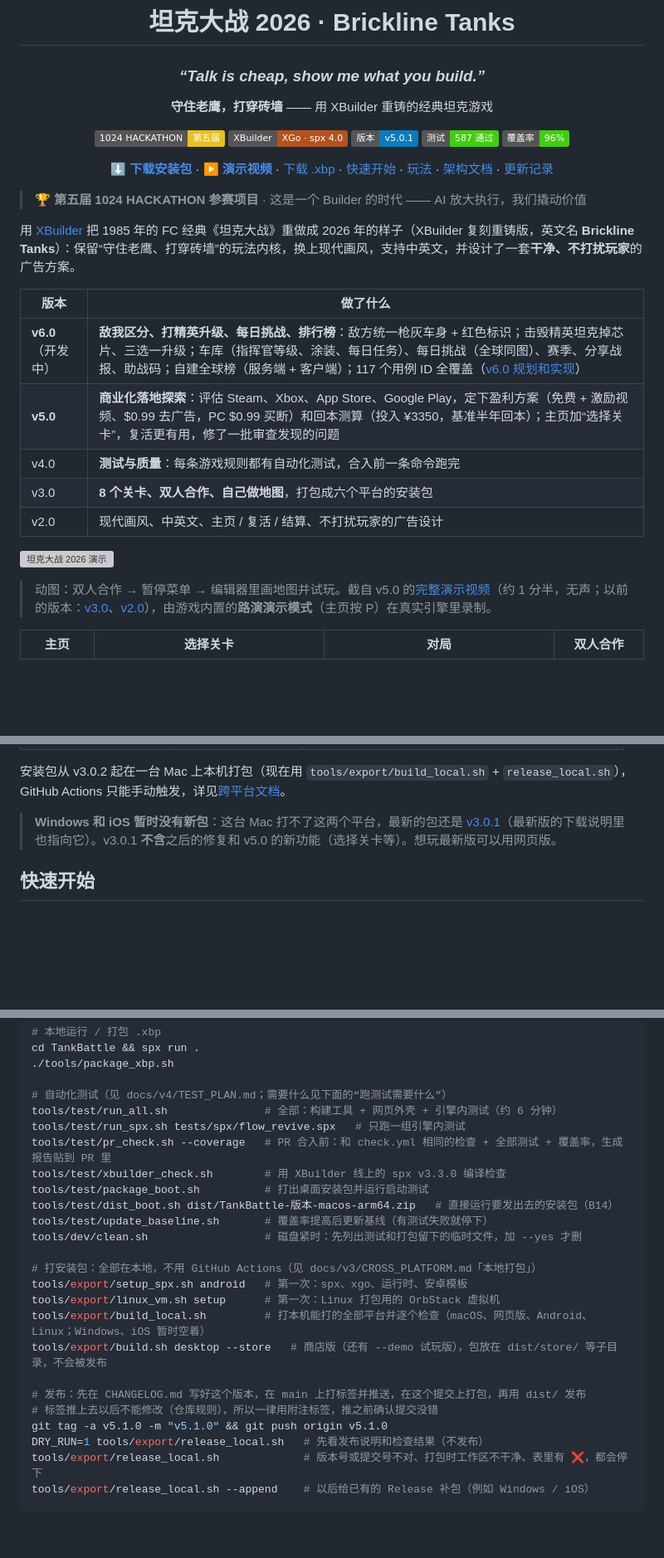
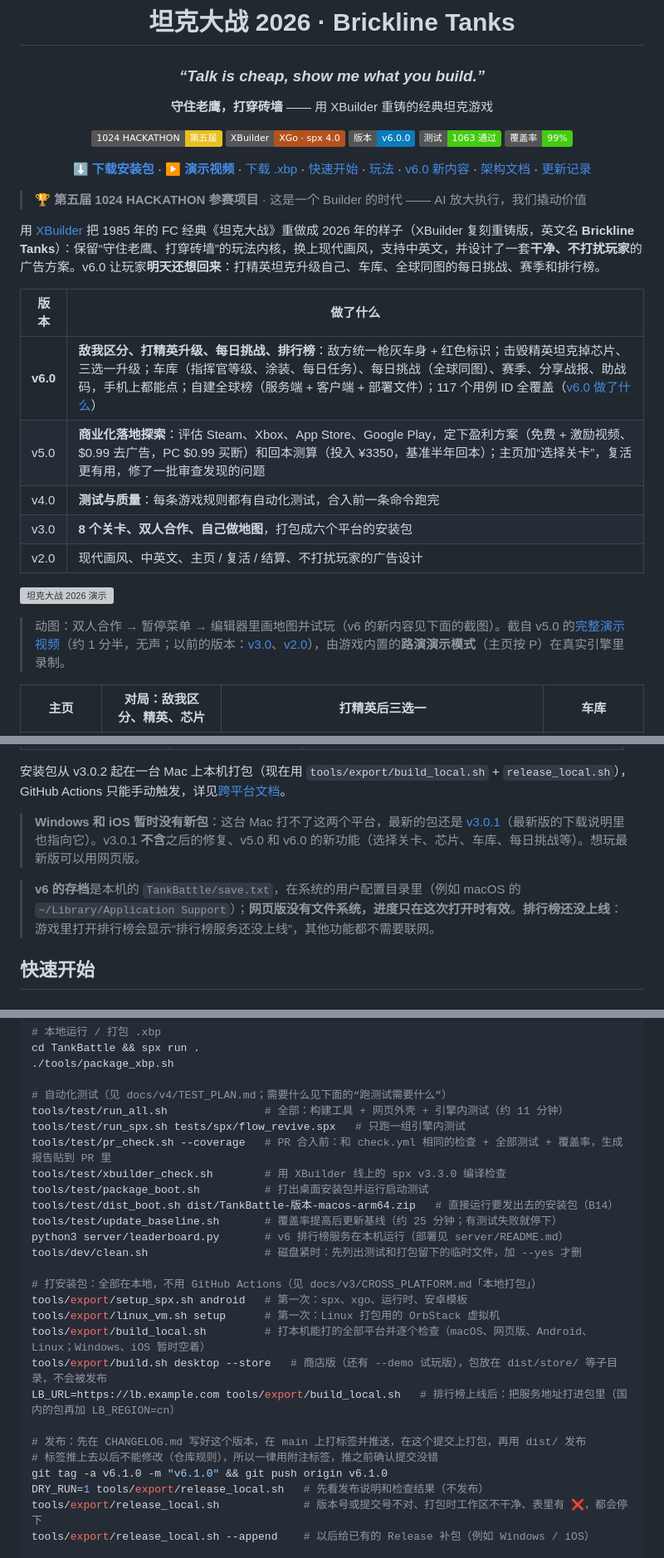
Before and after one commit to Qiniu-ERE/zero, a Markdown page: README.md, 3 parts joined by grey strips. Shown at 83% size. Drawn GitHub-style; badges without logos; blank space fills up the shorter version; grey boxes are pictures that could not be loaded.

Commit message:
docs: README 全面更新到 v6.0：徽章（v6.0.0、测试 1063、覆盖率 99%）、v6 实机截图（含英文主页）、下载和存档说明、按键、开发命令、v6 教学要点；更新记录 v6.0.0 定稿

```diff
--- a/README.md
+++ b/README.md
@@ -8,29 +8,29 @@
 
 [![1024 HACKATHON 第五届](https://img.shields.io/badge/1024_HACKATHON-第五届-e8c020)](#)
 [![XBuilder · XGo · spx 4.0](https://img.shields.io/badge/XBuilder-XGo_·_spx_4.0-b4521e)](https://x.qiniu.com)
-[![版本 v5.0.1](https://img.shields.io/badge/版本-v5.0.1-0a7bbb)](https://github.com/Qiniu-ERE/zero/releases/latest)
-[![测试 587 通过](https://img.shields.io/badge/测试-587_通过-brightgreen)](docs/v4/TEST_PLAN.md)
-[![覆盖率 96%](https://img.shields.io/badge/覆盖率-96%25-brightgreen)](docs/v4/TEST_PLAN.md#四覆盖率怎么算)
+[![版本 v6.0.0](https://img.shields.io/badge/版本-v6.0.0-0a7bbb)](https://github.com/Qiniu-ERE/zero/releases/latest)
+[![测试 1063 通过](https://img.shields.io/badge/测试-1063_通过-brightgreen)](docs/v6/TEST_PLAN.md)
+[![覆盖率 99%](https://img.shields.io/badge/覆盖率-99%25-brightgreen)](docs/v6/TEST_PLAN.md#一要求和怎么检查)
 
-**[⬇️ 下载安装包](https://github.com/Qiniu-ERE/zero/releases/latest)** · **[▶️ 演示视频](docs/demo/tankbattle-v5-demo.mp4)** · [下载 .xbp](TankBattle.xbp) · [快速开始](#快速开始) · [玩法](#玩法) · [架构文档](docs/ARCHITECTURE.md) · [更新记录](CHANGELOG.md)
+**[⬇️ 下载安装包](https://github.com/Qiniu-ERE/zero/releases/latest)** · **[▶️ 演示视频](docs/demo/tankbattle-v5-demo.mp4)** · [下载 .xbp](TankBattle.xbp) · [快速开始](#快速开始) · [玩法](#玩法) · [v6.0 新内容](#v60-做了什么) · [架构文档](docs/ARCHITECTURE.md) · [更新记录](CHANGELOG.md)
 
 </div>
 
 > 🏆 **第五届 1024 HACKATHON 参赛项目** · 这是一个 Builder 的时代 —— AI 放大执行，我们撬动价值
 
-用 [XBuilder](https://x.qiniu.com) 把 1985 年的 FC 经典《坦克大战》重做成 2026 年的样子（XBuilder 复刻重铸版，英文名 **Brickline Tanks**）：保留“守住老鹰、打穿砖墙”的玩法内核，换上现代画风，支持中英文，并设计了一套**干净、不打扰玩家**的广告方案。
+用 [XBuilder](https://x.qiniu.com) 把 1985 年的 FC 经典《坦克大战》重做成 2026 年的样子（XBuilder 复刻重铸版，英文名 **Brickline Tanks**）：保留“守住老鹰、打穿砖墙”的玩法内核，换上现代画风，支持中英文，并设计了一套**干净、不打扰玩家**的广告方案。v6.0 让玩家**明天还想回来**：打精英坦克升级自己、车库、全球同图的每日挑战、赛季和排行榜。
 
 | 版本 | 做了什么 |
 |---|---|
-| **v6.0**（开发中） | **敌我区分、打精英升级、每日挑战、排行榜**：敌方统一枪灰车身 + 红色标识；击毁精英坦克掉芯片、三选一升级；车库（指挥官等级、涂装、每日任务）、每日挑战（全球同图）、赛季、分享战报、助战码；自建全球榜（服务端 + 客户端）；117 个用例 ID 全覆盖（[v6.0 规划和实现](#v60-做了什么)） |
-| **v5.0** | **商业化落地探索**：评估 Steam、Xbox、App Store、Google Play，定下盈利方案（免费 + 激励视频、$0.99 去广告，PC $0.99 买断）和回本测算（投入 ¥3350，基准半年回本）；主页加“选择关卡”，复活更有用，修了一批审查发现的问题 |
+| **v6.0** | **敌我区分、打精英升级、每日挑战、排行榜**：敌方统一枪灰车身 + 红色标识；击毁精英坦克掉芯片、三选一升级；车库（指挥官等级、涂装、每日任务）、每日挑战（全球同图）、赛季、分享战报、助战码，手机上都能点；自建全球榜（服务端 + 客户端 + 部署文件）；117 个用例 ID 全覆盖（[v6.0 做了什么](#v60-做了什么)） |
+| v5.0 | **商业化落地探索**：评估 Steam、Xbox、App Store、Google Play，定下盈利方案（免费 + 激励视频、$0.99 去广告，PC $0.99 买断）和回本测算（投入 ¥3350，基准半年回本）；主页加“选择关卡”，复活更有用，修了一批审查发现的问题 |
 | v4.0 | **测试与质量**：每条游戏规则都有自动化测试，合入前一条命令跑完 |
 | v3.0 | **8 个关卡、双人合作、自己做地图**，打包成六个平台的安装包 |
 | v2.0 | 现代画风、中英文、主页 / 复活 / 结算、不打扰玩家的广告设计 |
 
 ![坦克大战 2026 演示](docs/demo/tankbattle-v5.gif)
 
-> 动图：双人合作 → 暂停菜单 → 编辑器里画地图并试玩。截自 v5.0 的[完整演示视频](docs/demo/tankbattle-v5-demo.mp4)（约 1 分半，无声；以前的版本：[v3.0](docs/demo/tankbattle-v3-demo.mp4)、[v2.0](docs/demo/tankbattle-v2-demo.mp4)），由游戏内置的**路演演示模式**（主页按 P）在真实引擎里录制。
+> 动图：双人合作 → 暂停菜单 → 编辑器里画地图并试玩（v6 的新内容见下面的截图）。截自 v5.0 的[完整演示视频](docs/demo/tankbattle-v5-demo.mp4)（约 1 分半，无声；以前的版本：[v3.0](docs/demo/tankbattle-v3-demo.mp4)、[v2.0](docs/demo/tankbattle-v2-demo.mp4)），由游戏内置的**路演演示模式**（主页按 P）在真实引擎里录制。
 
-| 主页 | 选择关卡 | 对局 | 双人合作 |
+| 主页 | 对局：敌我区分、精英、芯片 | 打精英后三选一 | 车库 |
 |---|---|---|---|
@@ -55,7 +55,9 @@
 
 安装包从 v3.0.2 起在一台 Mac 上本机打包（现在用 `tools/export/build_local.sh` + `release_local.sh`），GitHub Actions 只能手动触发，详见[跨平台文档](docs/v3/CROSS_PLATFORM.md#七实现结果)。
 
-> **Windows 和 iOS 暂时没有新包**：这台 Mac 打不了这两个平台，最新的包还是 [v3.0.1](https://github.com/Qiniu-ERE/zero/releases/tag/v3.0.1)（最新版的下载说明里也指向它）。v3.0.1 **不含**之后的修复和 v5.0 的新功能（选择关卡等）。想玩最新版可以用网页版。
+> **Windows 和 iOS 暂时没有新包**：这台 Mac 打不了这两个平台，最新的包还是 [v3.0.1](https://github.com/Qiniu-ERE/zero/releases/tag/v3.0.1)（最新版的下载说明里也指向它）。v3.0.1 **不含**之后的修复、v5.0 和 v6.0 的新功能（选择关卡、芯片、车库、每日挑战等）。想玩最新版可以用网页版。
+
+> **v6 的存档**是本机的 `TankBattle/save.txt`，在系统的用户配置目录里（例如 macOS 的 `~/Library/Application Support`）；**网页版没有文件系统，进度只在这次打开时有效**。**排行榜还没上线**：游戏里打开排行榜会显示“排行榜服务还没上线”，其他功能都不需要联网。
 
 ## 快速开始
 
@@ -314,13 +317,14 @@ cd TankBattle && spx run .
 ./tools/package_xbp.sh
 
 # 自动化测试（见 docs/v4/TEST_PLAN.md；需要什么见下面的“跑测试需要什么”）
-tools/test/run_all.sh               # 全部：构建工具 + 网页外壳 + 引擎内测试（约 6 分钟）
+tools/test/run_all.sh               # 全部：构建工具 + 网页外壳 + 引擎内测试（约 11 分钟）
 tools/test/run_spx.sh tests/spx/flow_revive.spx   # 只跑一组引擎内测试
 tools/test/pr_check.sh --coverage   # PR 合入前：和 check.yml 相同的检查 + 全部测试 + 覆盖率，生成报告贴到 PR 里
 tools/test/xbuilder_check.sh        # 用 XBuilder 线上的 spx v3.3.0 编译检查
 tools/test/package_boot.sh          # 打出桌面安装包并运行启动测试
 tools/test/dist_boot.sh dist/TankBattle-版本-macos-arm64.zip   # 直接运行要发出去的安装包（B14）
-tools/test/update_baseline.sh       # 覆盖率提高后更新基线（有测试失败就停下）
+tools/test/update_baseline.sh       # 覆盖率提高后更新基线（约 25 分钟；有测试失败就停下）
+python3 server/leaderboard.py       # v6 排行榜服务在本机运行（部署见 server/README.md）
 tools/dev/clean.sh                  # 磁盘紧时：先列出测试和打包留下的临时文件，加 --yes 才删
 
 # 打安装包：全部在本地，不用 GitHub Actions（见 docs/v3/CROSS_PLATFORM.md「本地打包」）
@@ -328,10 +332,11 @@ tools/export/setup_spx.sh android   # 第一次：spx、xgo、运行时、安卓
 tools/export/linux_vm.sh setup      # 第一次：Linux 打包用的 OrbStack 虚拟机
 tools/export/build_local.sh         # 打本机能打的全部平台并逐个检查（macOS、网页版、Android、Linux；Windows、iOS 暂时空着）
 tools/export/build.sh desktop --store   # 商店版（还有 --demo 试玩版），包放在 dist/store/ 等子目录，不会被发布
+LB_URL=https://lb.example.com tools/export/build_local.sh   # 排行榜上线后：把服务地址打进包里（国内的包再加 LB_REGION=cn）
 
 # 发布：先在 CHANGELOG.md 写好这个版本，在 main 上打标签并推送，在这个提交上打包，再用 dist/ 发布
 # 标签推上去以后不能修改（仓库规则），所以一律用附注标签，推之前确认提交没错
-git tag -a v5.1.0 -m "v5.1.0" && git push origin v5.1.0
+git tag -a v6.1.0 -m "v6.1.0" && git push origin v6.1.0
 DRY_RUN=1 tools/export/release_local.sh   # 先看发布说明和检查结果（不发布）
 tools/export/release_local.sh             # 版本号或提交号不对、打包时工作区不干净、表里有 ❌，都会停下
 tools/export/release_local.sh --append    # 以后给已有的 Release 补包（例如 Windows / iOS）
```
Also changed, not shown: other parts of README.md (+13 -7 lines), CHANGELOG.md (+3 -1 lines), docs/ARCHITECTURE.md (+1 -1 lines), docs/v6/screens/v6-home-en.png (added).
